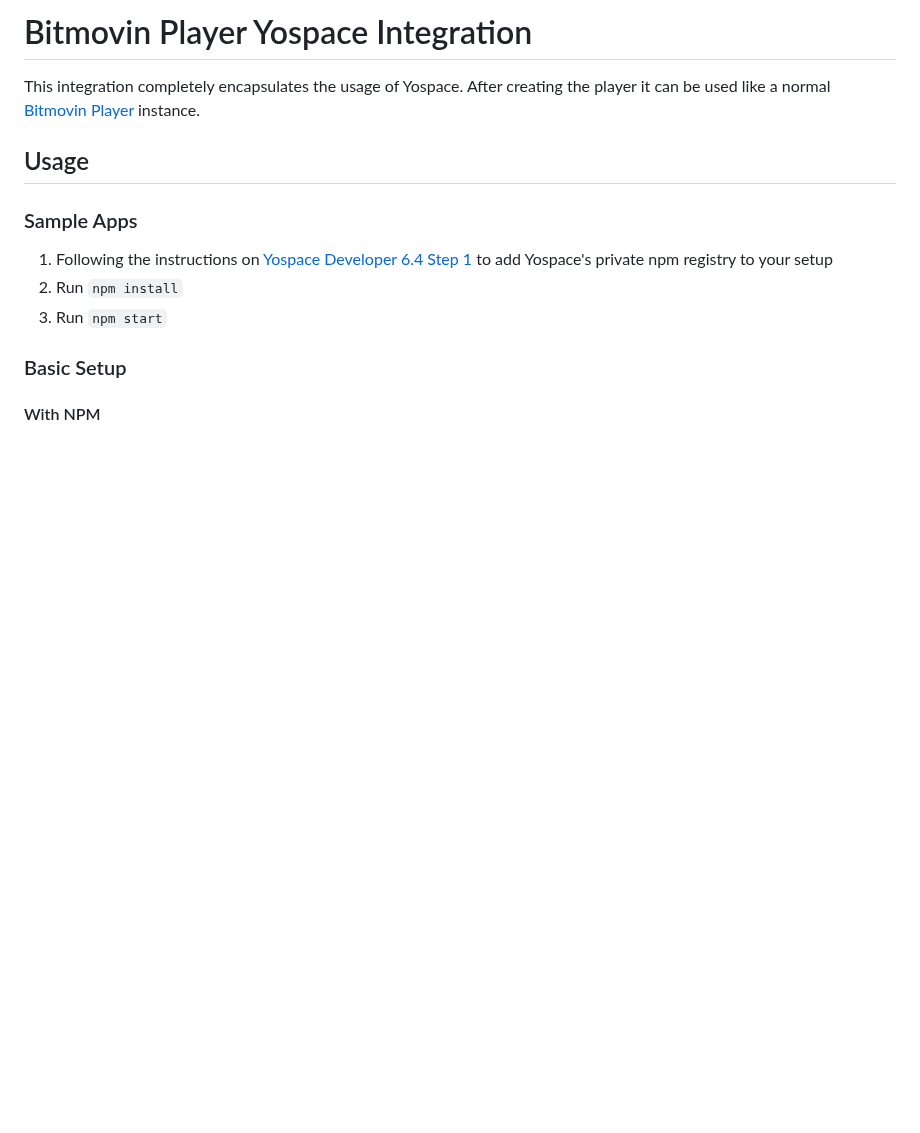
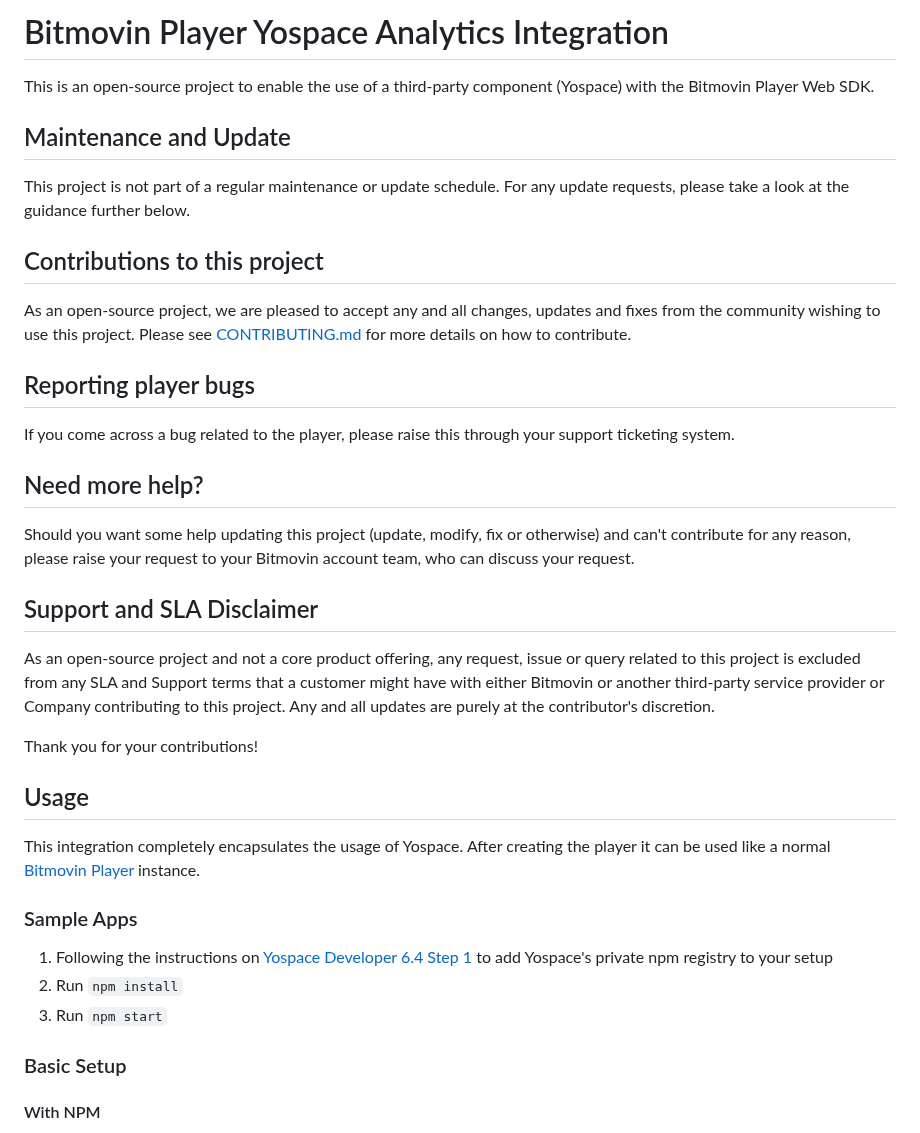
Before and after one commit to bitmovin/bitmovin-player-web-integrations-yospace, a Markdown page: README.md, the part around the change. Drawn GitHub-style; blank space fills up the shorter version.

```diff
--- a/README.md
+++ b/README.md
@@ -1,8 +1,32 @@
-# Bitmovin Player Yospace Integration
+# Bitmovin Player Yospace Analytics Integration
+
+This is an open-source project to enable the use of a third-party component (Yospace) with the Bitmovin Player Web SDK.
+
+## Maintenance and Update
+
+This project is not part of a regular maintenance or update schedule. For any update requests, please take a look at the guidance further below.
+
+## Contributions to this project
+
+As an open-source project, we are pleased to accept any and all changes, updates and fixes from the community wishing to use this project. Please see [CONTRIBUTING.md](CONTRIBUTING.md) for more details on how to contribute.
+
+## Reporting player bugs
+
+If you come across a bug related to the player, please raise this through your support ticketing system.
+
+## Need more help?
+
+Should you want some help updating this project (update, modify, fix or otherwise) and can't contribute for any reason, please raise your request to your Bitmovin account team, who can discuss your request.
+
+## Support and SLA Disclaimer
+
+As an open-source project and not a core product offering, any request, issue or query related to this project is excluded from any SLA and Support terms that a customer might have with either Bitmovin or another third-party service provider or Company contributing to this project. Any and all updates are purely at the contributor's discretion.
+
+Thank you for your contributions!
+
+## Usage
 
 This integration completely encapsulates the usage of Yospace. After creating the player it can be used like a normal [Bitmovin Player](https://bitmovin.com/docs/player) instance.
-
-## Usage
 
 ### Sample Apps
 
```
